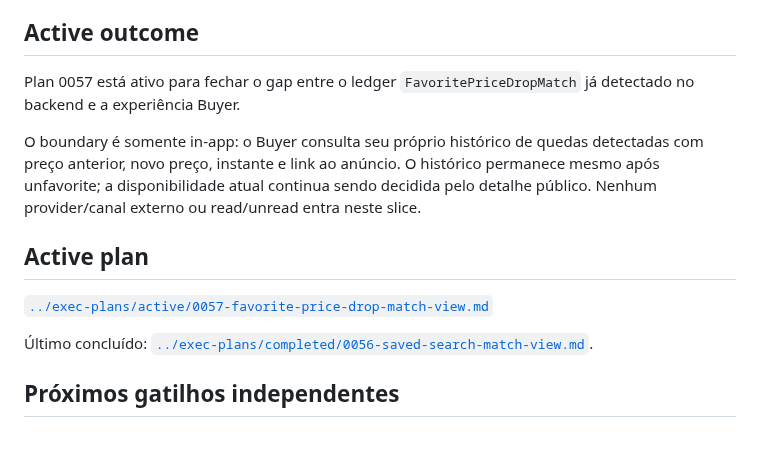
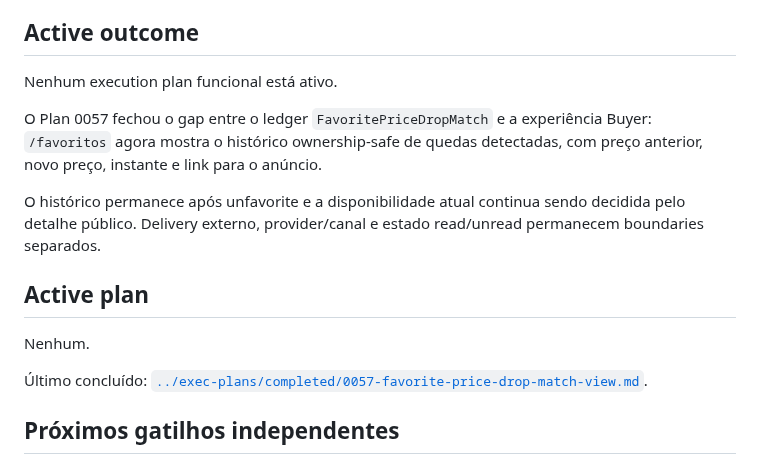
Before and after one commit to igobritoti/bpt2-abp, a Markdown page: docs/agent/CURRENT-WORK.md, the part around the change. Drawn GitHub-style; blank space fills up the shorter version.

Commit message:
Close favorite price-drop match view work

```diff
--- a/docs/agent/CURRENT-WORK.md
+++ b/docs/agent/CURRENT-WORK.md
@@ -6,15 +6,17 @@ Este arquivo é um snapshot curto do trabalho corrente. Não é histórico, chan
 
 ## Active outcome
 
-Plan 0057 está ativo para fechar o gap entre o ledger `FavoritePriceDropMatch` já detectado no backend e a experiência Buyer.
+Nenhum execution plan funcional está ativo.
 
-O boundary é somente in-app: o Buyer consulta seu próprio histórico de quedas detectadas com preço anterior, novo preço, instante e link ao anúncio. O histórico permanece mesmo após unfavorite; a disponibilidade atual continua sendo decidida pelo detalhe público. Nenhum provider/canal externo ou read/unread entra neste slice.
+O Plan 0057 fechou o gap entre o ledger `FavoritePriceDropMatch` e a experiência Buyer: `/favoritos` agora mostra o histórico ownership-safe de quedas detectadas, com preço anterior, novo preço, instante e link para o anúncio.
+
+O histórico permanece após unfavorite e a disponibilidade atual continua sendo decidida pelo detalhe público. Delivery externo, provider/canal e estado read/unread permanecem boundaries separados.
 
 ## Active plan
 
-[`../exec-plans/active/0057-favorite-price-drop-match-view.md`](../exec-plans/active/0057-favorite-price-drop-match-view.md)
+Nenhum.
 
-Último concluído: [`../exec-plans/completed/0056-saved-search-match-view.md`](../exec-plans/completed/0056-saved-search-match-view.md).
+Último concluído: [`../exec-plans/completed/0057-favorite-price-drop-match-view.md`](../exec-plans/completed/0057-favorite-price-drop-match-view.md).
 
 ## Próximos gatilhos independentes
 
```
